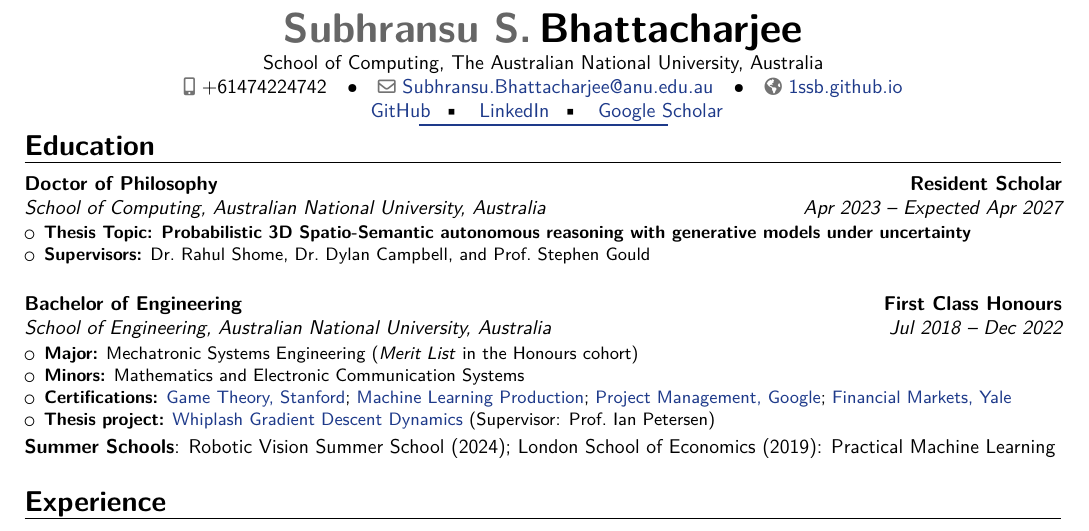
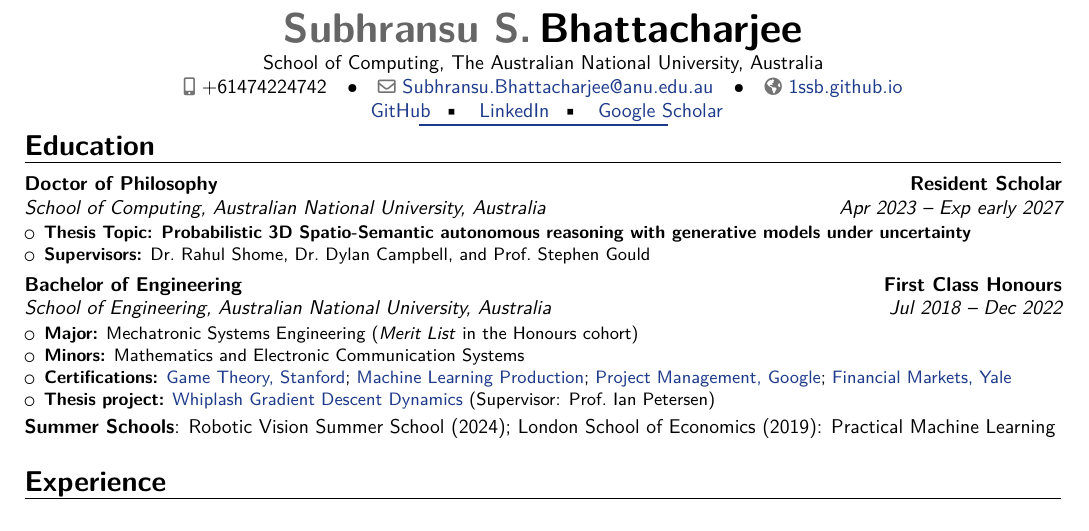
Before and after one commit to 1ssb/1ssb.github.io, a LaTeX CV (resume/main.tex, which reads resume/sections/education.tex): part of page 1 of 2, cut so that both start at the same text. Compiled offline with pdfLaTeX.

Commit message:
Updates from Overleaf

```diff
--- a/resume/sections/education.tex
+++ b/resume/sections/education.tex
@@ -1,13 +1,12 @@
 % education.tex
 \section{Education}
 
-\cventry{Apr 2023 -- Expected Apr 2027}{School of Computing, Australian National University}{Doctor of Philosophy}{Resident Scholar}{Australia}{%
+\cventry{Apr 2023 -- Exp early 2027}{School of Computing, Australian National University}{Doctor of Philosophy}{Resident Scholar}{Australia}{%
   \begin{itemize}[leftmargin=*,noitemsep,topsep=0pt]
     \item \textbf{Thesis Topic: Probabilistic 3D Spatio\mbox{-}Semantic autonomous reasoning with generative models under uncertainty}
     \item \textbf{Supervisors:} Dr.\ Rahul Shome, Dr.\ Dylan Campbell, and Prof.\ Stephen Gould
   \end{itemize}
 }
-\vspace{1em}
 \cventry{Jul 2018 -- Dec 2022}{School of Engineering, Australian National University}{Bachelor of Engineering}{First Class Honours}{Australia}{%
   \begin{itemize}[leftmargin=*,noitemsep,topsep=0pt]
     \item \textbf{Major:} Mechatronic Systems Engineering (\textit{Merit List} in the Honours cohort)
```
